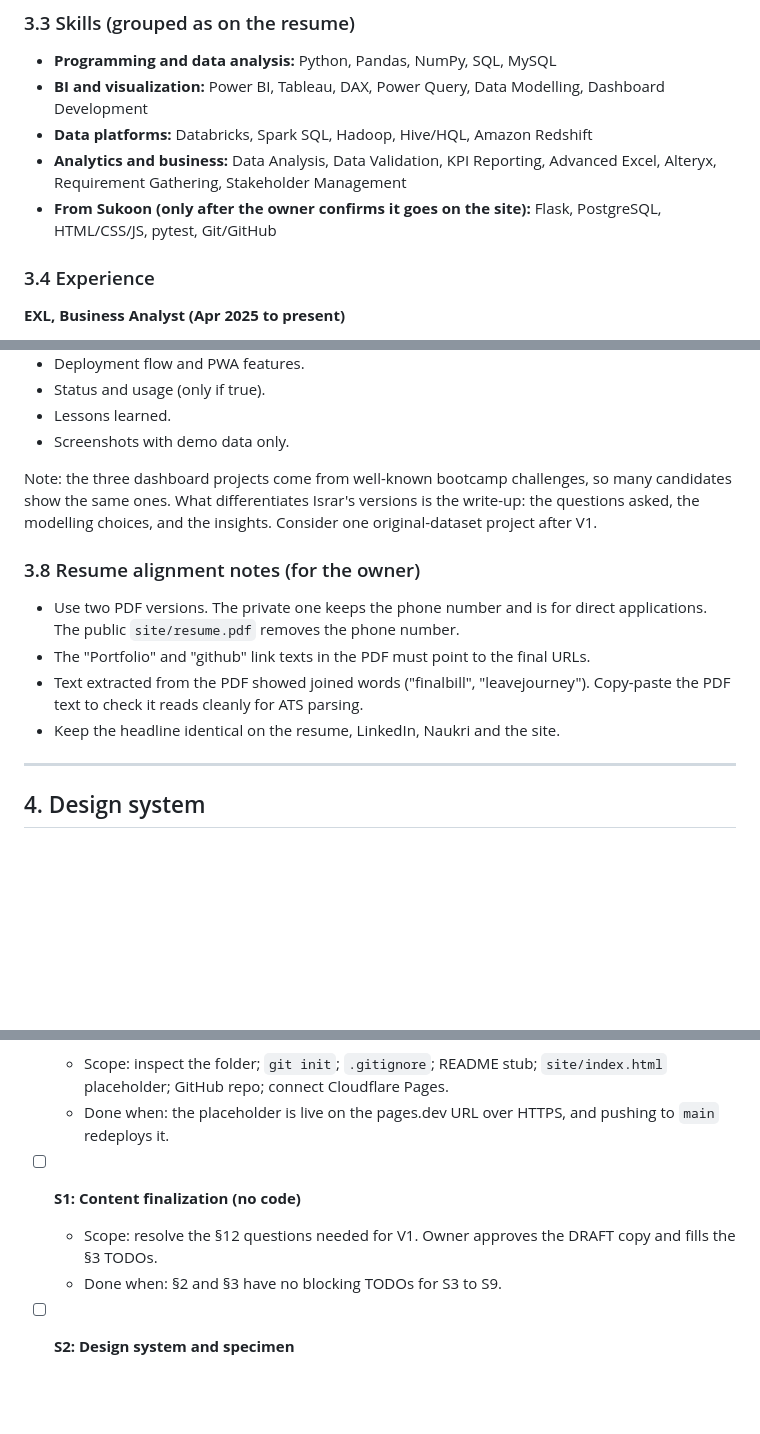
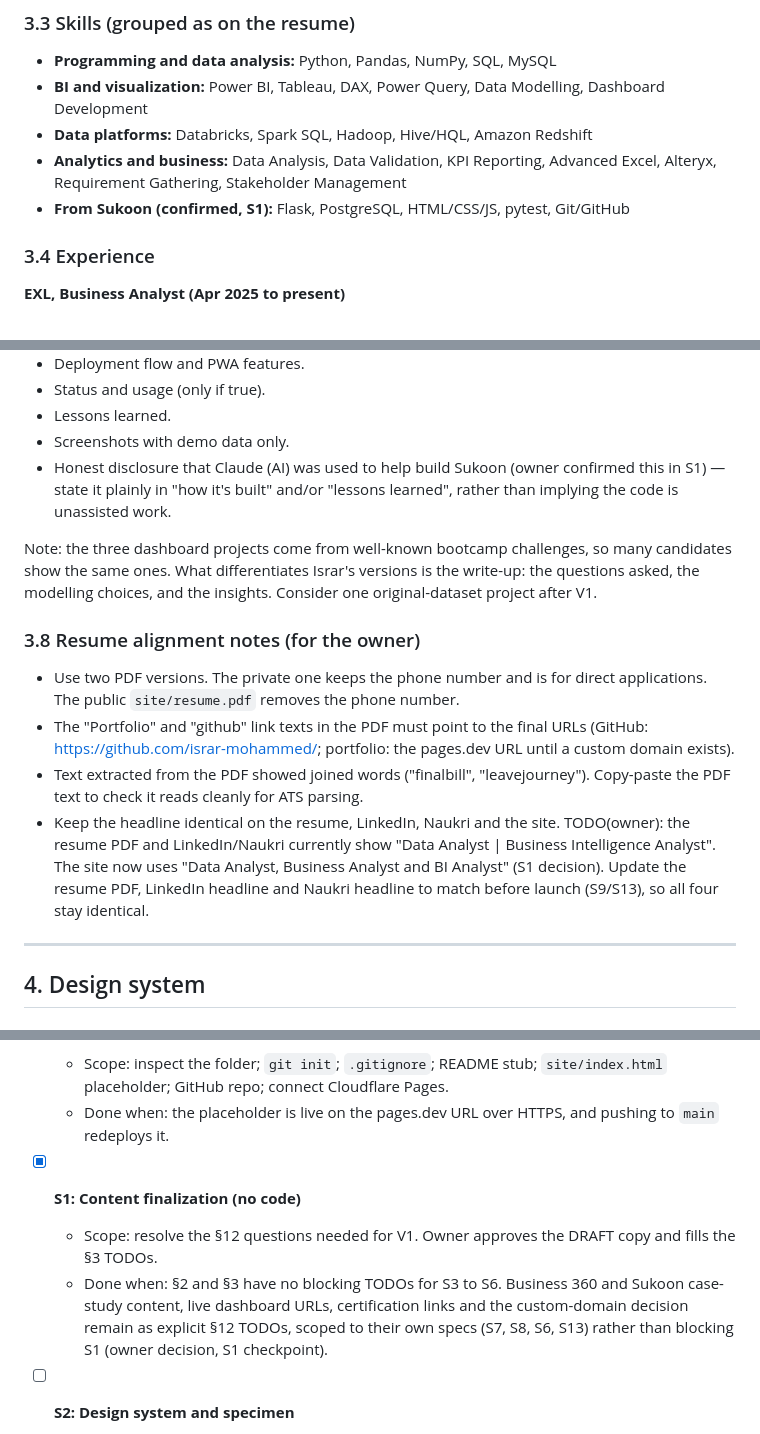
Before and after one commit to israr-mohammed/portfolio-website, a Markdown page: blueprint.md, 3 parts joined by grey strips. Rendered like a GitHub page; blank space fills up the shorter version.

```diff
--- a/blueprint.md
+++ b/blueprint.md
@@ -104,7 +108,7 @@ Databricks and Advanced Excel.
 - **BI and visualization:** Power BI, Tableau, DAX, Power Query, Data Modelling, Dashboard Development
 - **Data platforms:** Databricks, Spark SQL, Hadoop, Hive/HQL, Amazon Redshift
 - **Analytics and business:** Data Analysis, Data Validation, KPI Reporting, Advanced Excel, Alteryx, Requirement Gathering, Stakeholder Management
-- **From Sukoon (only after the owner confirms it goes on the site):** Flask, PostgreSQL, HTML/CSS/JS, pytest, Git/GitHub
+- **From Sukoon (confirmed, S1):** Flask, PostgreSQL, HTML/CSS/JS, pytest, Git/GitHub
 
 ### 3.4 Experience
 
@@ -188,6 +194,8 @@ Databricks and Advanced Excel.
 - Status and usage (only if true).
 - Lessons learned.
 - Screenshots with demo data only.
+- Honest disclosure that Claude (AI) was used to help build Sukoon (owner confirmed this in S1) — state it
+  plainly in "how it's built" and/or "lessons learned", rather than implying the code is unassisted work.
 
 Note: the three dashboard projects come from well-known bootcamp challenges, so many candidates show the same ones.
 What differentiates Israr's versions is the write-up: the questions asked, the modelling choices, and the insights.
@@ -197,10 +205,14 @@ Consider one original-dataset project after V1.
 
 - Use two PDF versions. The private one keeps the phone number and is for direct applications.
   The public `site/resume.pdf` removes the phone number.
-- The "Portfolio" and "github" link texts in the PDF must point to the final URLs.
+- The "Portfolio" and "github" link texts in the PDF must point to the final URLs
+  (GitHub: https://github.com/israr-mohammed/; portfolio: the pages.dev URL until a custom domain exists).
 - Text extracted from the PDF showed joined words ("finalbill", "leavejourney").
   Copy-paste the PDF text to check it reads cleanly for ATS parsing.
 - Keep the headline identical on the resume, LinkedIn, Naukri and the site.
+  TODO(owner): the resume PDF and LinkedIn/Naukri currently show "Data Analyst | Business Intelligence Analyst".
+  The site now uses "Data Analyst, Business Analyst and BI Analyst" (S1 decision). Update the resume PDF,
+  LinkedIn headline and Naukri headline to match before launch (S9/S13), so all four stay identical.
 
 ---
 
@@ -515,9 +527,11 @@ Each spec follows the same pattern: plan, owner approval, build, acceptance chec
   - Scope: inspect the folder; `git init`; `.gitignore`; README stub; `site/index.html` placeholder; GitHub repo; connect Cloudflare Pages.
   - Done when: the placeholder is live on the pages.dev URL over HTTPS, and pushing to `main` redeploys it.
 
-- [ ] **S1: Content finalization (no code)**
+- [x] **S1: Content finalization (no code)**
   - Scope: resolve the §12 questions needed for V1. Owner approves the DRAFT copy and fills the §3 TODOs.
-  - Done when: §2 and §3 have no blocking TODOs for S3 to S9.
+  - Done when: §2 and §3 have no blocking TODOs for S3 to S6. Business 360 and Sukoon case-study content, live
+    dashboard URLs, certification links and the custom-domain decision remain as explicit §12 TODOs, scoped to
+    their own specs (S7, S8, S6, S13) rather than blocking S1 (owner decision, S1 checkpoint).
 
 - [ ] **S2: Design system and specimen**
   - Scope: font choice and subset; final tokens; contrast checks for both themes; the specimen page in `design/` (local only).
```
Also changed, not shown: other parts of blueprint.md (+40 -24 lines).
